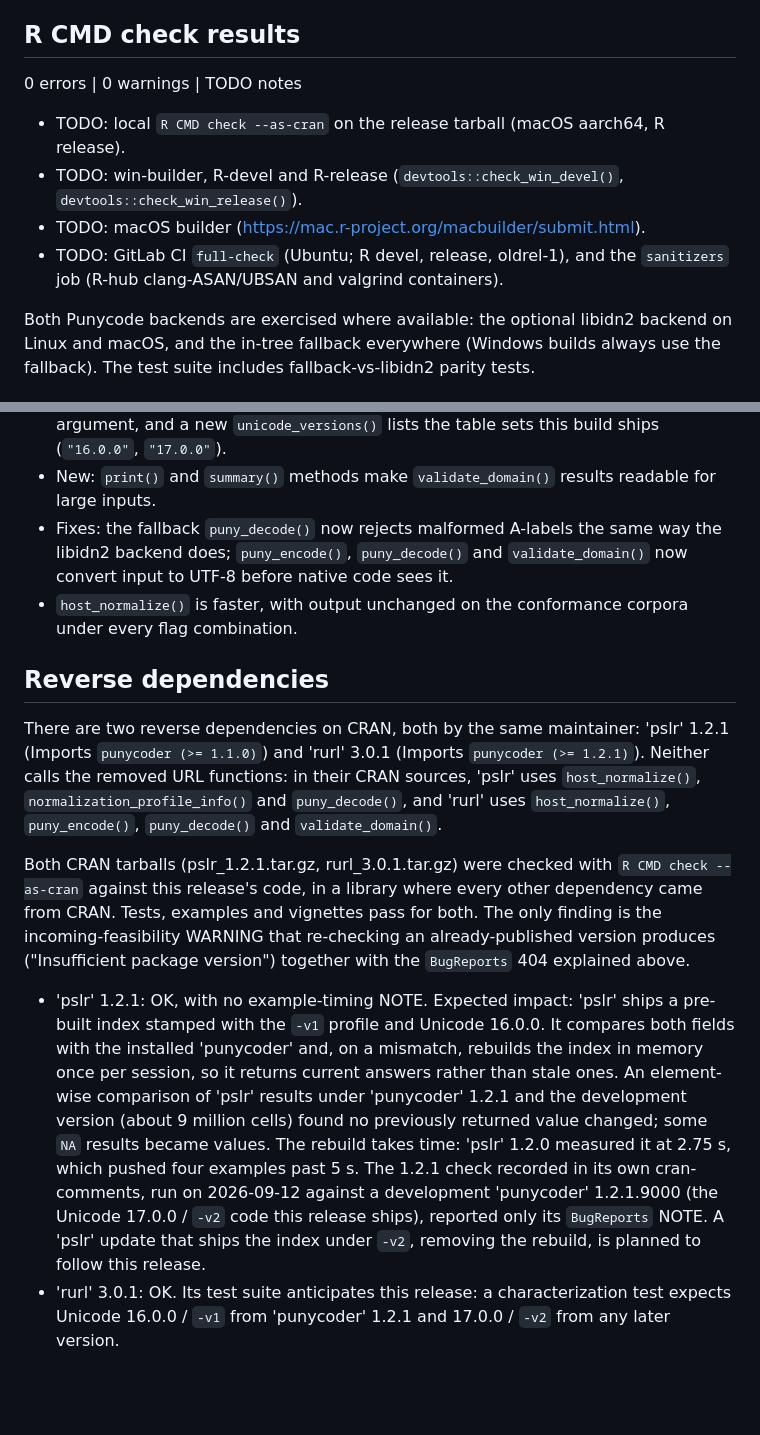
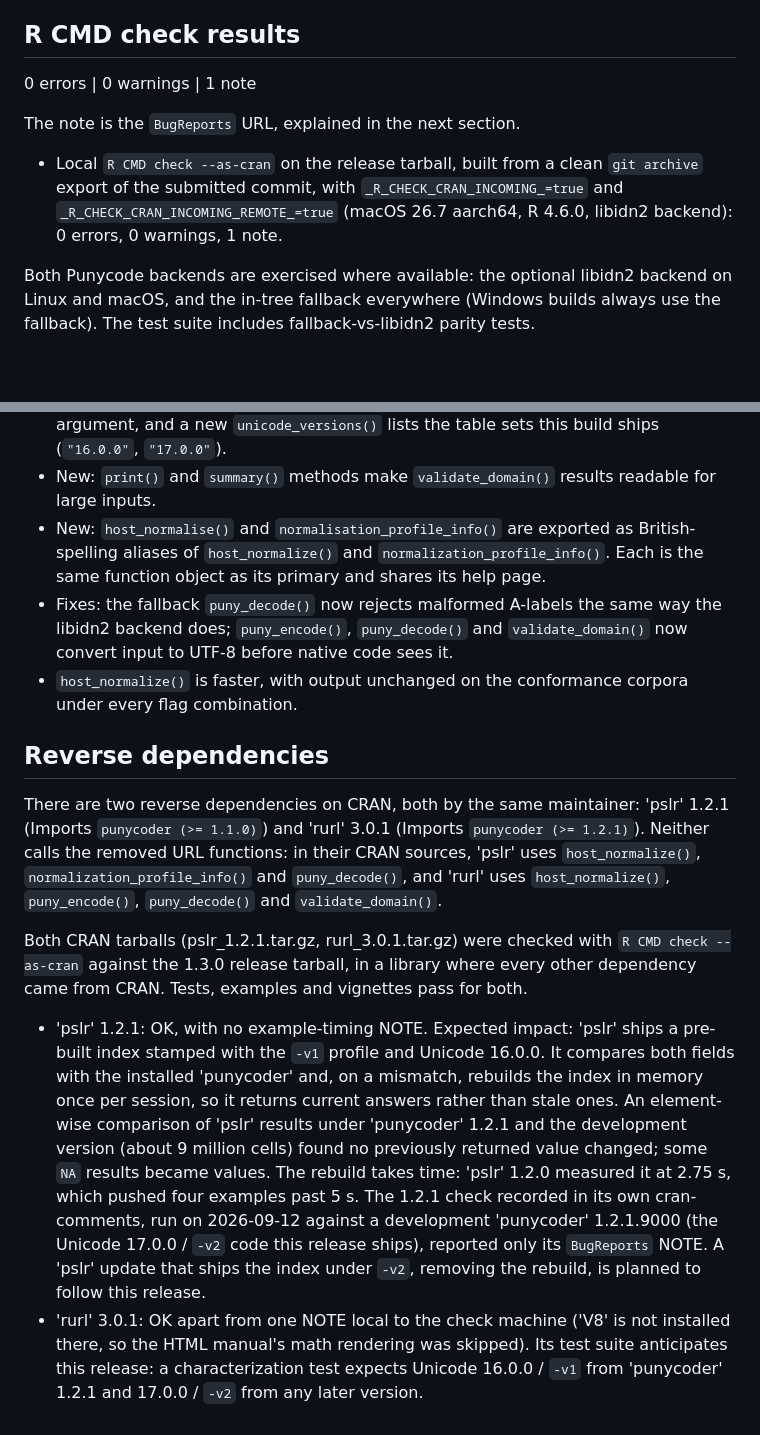
Before and after one commit to bart-turczynski/punycoder, a Markdown page: cran-comments.md, 2 parts joined by grey strips. Drawn GitHub-style; blank space fills up the shorter version.

Commit message:
docs: record the 1.3.0 local and reverse-dependency checks in cran-comments
The local R CMD check --as-cran on the release tarball (clean git archive of
5fd5a10, incoming checks on) is 0 errors, 0 warnings, 1 note, the explained
BugReports 404. The reverse-dependency record is re-run against that tarball,
because R/ changed after the 2026-09-28 run (the British-spelling aliases):
pslr 1.2.1 and rurl 3.0.1 from CRAN both pass. The aliases are added to
"Changes in this version". The cross-platform builders stay a TODO: they need
the owner's go for this release.

Refs: PUNY-lzuolvgp

Co-Authored-By: Claude Opus 5.5 <noreply@anthropic.com>

```diff
--- a/cran-comments.md
+++ b/cran-comments.md
@@ -7,18 +7,19 @@ dependencies are discussed at the end.
 
 ## R CMD check results
 
-<!-- TODO(release): fill from the release-time runs. Do not copy numbers from
-     a development build. -->
+0 errors | 0 warnings | 1 note
 
-0 errors | 0 warnings | TODO notes
+The note is the `BugReports` URL, explained in the next section.
 
-* TODO: local `R CMD check --as-cran` on the release tarball (macOS aarch64,
-  R release).
-* TODO: win-builder, R-devel and R-release (`devtools::check_win_devel()`,
-  `devtools::check_win_release()`).
-* TODO: macOS builder (<https://mac.r-project.org/macbuilder/submit.html>).
-* TODO: GitLab CI `full-check` (Ubuntu; R devel, release, oldrel-1), and the
-  `sanitizers` job (R-hub clang-ASAN/UBSAN and valgrind containers).
+* Local `R CMD check --as-cran` on the release tarball, built from a clean
+  `git archive` export of the submitted commit, with
+  `_R_CHECK_CRAN_INCOMING_=true` and `_R_CHECK_CRAN_INCOMING_REMOTE_=true`
+  (macOS 26.7 aarch64, R 4.6.0, libidn2 backend): 0 errors, 0 warnings,
+  1 note.
+<!-- TODO(release, needs the owner's go): win-builder (R-devel, R-release,
+     R-oldrelease), macOS builder, R-hub (`rhub::rc_submit()`), and GitLab CI
+     `full-check` and `sanitizers`, all on the same final SHA. Write each
+     platform and its result here. -->
 
 Both Punycode backends are exercised where available: the optional libidn2
 backend on Linux and macOS, and the in-tree fallback everywhere (Windows
@@ -90,6 +91,10 @@ Full details are in NEWS.md. What a user or a reverse dependency can notice:
   sets this build ships (`"16.0.0"`, `"17.0.0"`).
 * New: `print()` and `summary()` methods make `validate_domain()` results
   readable for large inputs.
+* New: `host_normalise()` and `normalisation_profile_info()` are exported as
+  British-spelling aliases of `host_normalize()` and
+  `normalization_profile_info()`. Each is the same function object as its
+  primary and shares its help page.
 * Fixes: the fallback `puny_decode()` now rejects malformed A-labels the same
   way the libidn2 backend does; `puny_encode()`, `puny_decode()` and
   `validate_domain()` now convert input to UTF-8 before native code sees it.
@@ -105,18 +110,16 @@ CRAN sources, 'pslr' uses `host_normalize()`, `normalization_profile_info()`
 and `puny_decode()`, and 'rurl' uses `host_normalize()`, `puny_encode()`,
 `puny_decode()` and `validate_domain()`.
 
-<!-- Checked 2026-09-28 against a tarball built from main at 9c9d97c
-     (1.2.1.9000). If punycoder's R/ or src/ changes before submission,
-     re-run against the 1.3.0 tarball being submitted. Check the published
-     tarballs, not the development trees: a development tree is what hid
-     four test failures in pslr 1.1.1. -->
+<!-- Checked 2026-09-29 against the 1.3.0 release tarball built from
+     5fd5a10 (sha256 54e0d0a6...5d24). If punycoder's R/ or src/ changes
+     before submission, re-run against the tarball being submitted. Check the
+     published tarballs, not the development trees: a development tree is
+     what hid four test failures in pslr 1.1.1. -->
 
 Both CRAN tarballs (pslr_1.2.1.tar.gz, rurl_3.0.1.tar.gz) were checked with
-`R CMD check --as-cran` against this release's code, in a library where every
-other dependency came from CRAN. Tests, examples and vignettes pass for both.
-The only finding is the incoming-feasibility WARNING that re-checking an
-already-published version produces ("Insufficient package version") together
-with the `BugReports` 404 explained above.
+`R CMD check --as-cran` against the 1.3.0 release tarball, in a library where
+every other dependency came from CRAN. Tests, examples and vignettes pass for
+both.
 
 * 'pslr' 1.2.1: OK, with no example-timing NOTE. Expected impact: 'pslr'
   ships a pre-built index stamped with the `-v1` profile and Unicode 16.0.0.
@@ -132,6 +135,8 @@ with the `BugReports` 404 explained above.
   code this release ships), reported only its `BugReports` NOTE. A 'pslr'
   update that ships the index under `-v2`, removing the rebuild, is planned
   to follow this release.
-* 'rurl' 3.0.1: OK. Its test suite anticipates this release: a
+* 'rurl' 3.0.1: OK apart from one NOTE local to the check machine ('V8' is
+  not installed there, so the HTML manual's math rendering was skipped). Its
+  test suite anticipates this release: a
   characterization test expects Unicode 16.0.0 / `-v1` from 'punycoder' 1.2.1
   and 17.0.0 / `-v2` from any later version.
```
